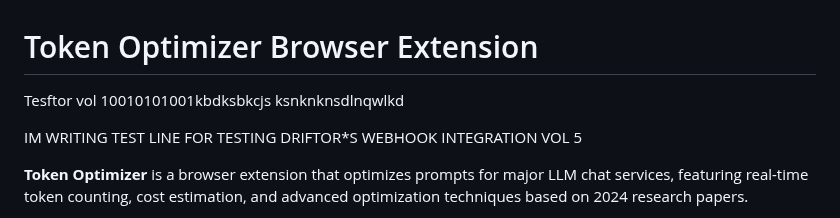
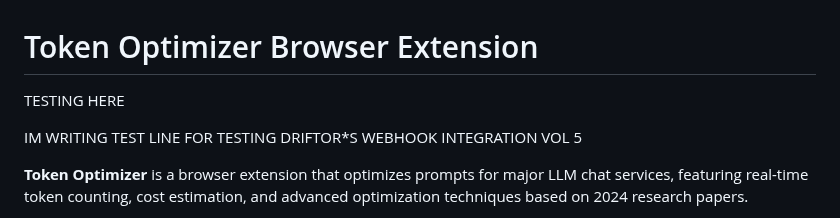
Before and after one commit to Cer-LynL/token-optimizer-browser-extension, a Markdown page: README.md, the part around the change. Rendered like a GitHub page.

Commit message:
testing agent

```diff
--- a/README.md
+++ b/README.md
@@ -1,7 +1,6 @@
 # Token Optimizer Browser Extension
 
-Tesftor vol 10010101001kbdksbkcjs
-ksnknknsdlnqwlkd
+TESTING HERE
 
 IM WRITING TEST LINE FOR TESTING DRIFTOR*S WEBHOOK INTEGRATION VOL 5
 
```
